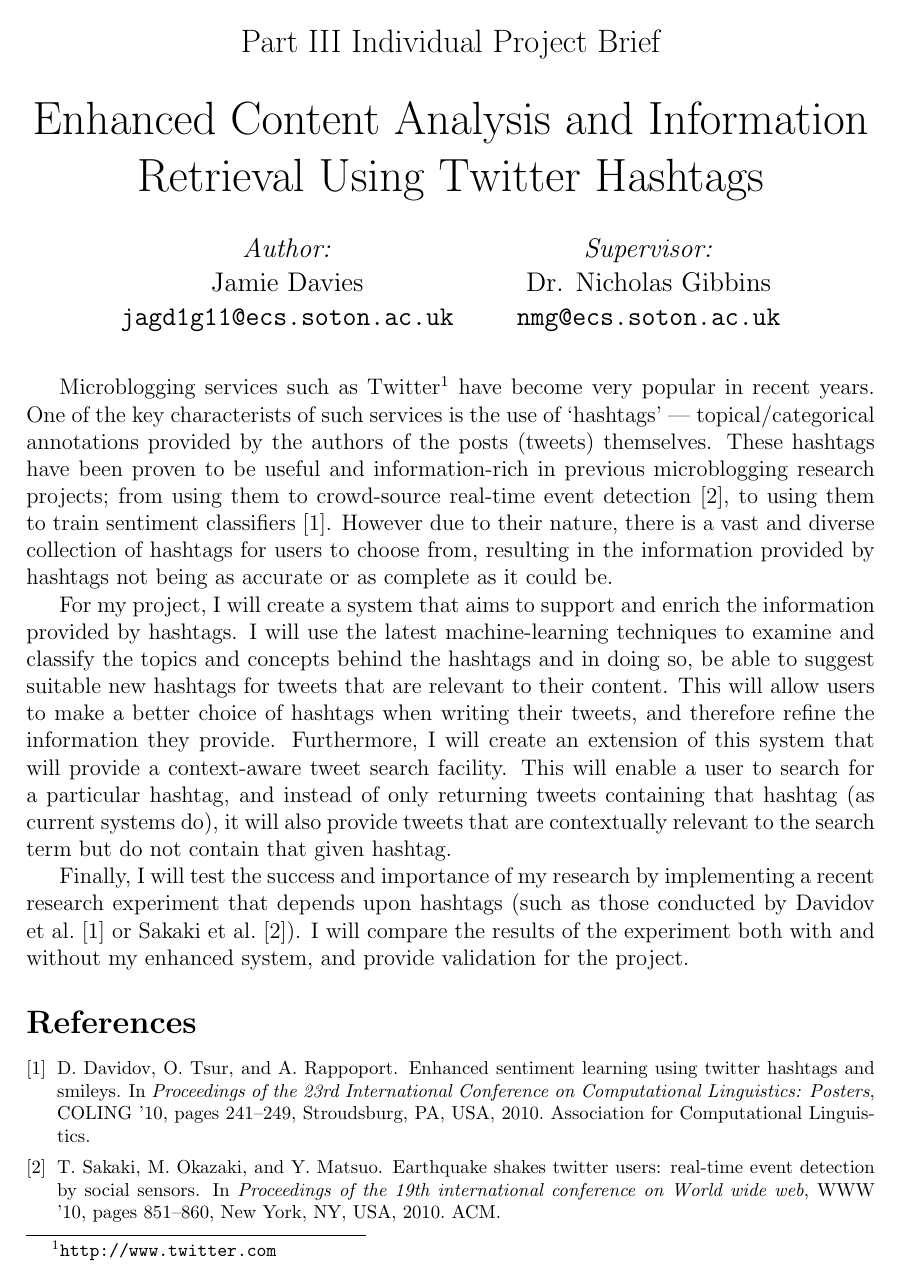
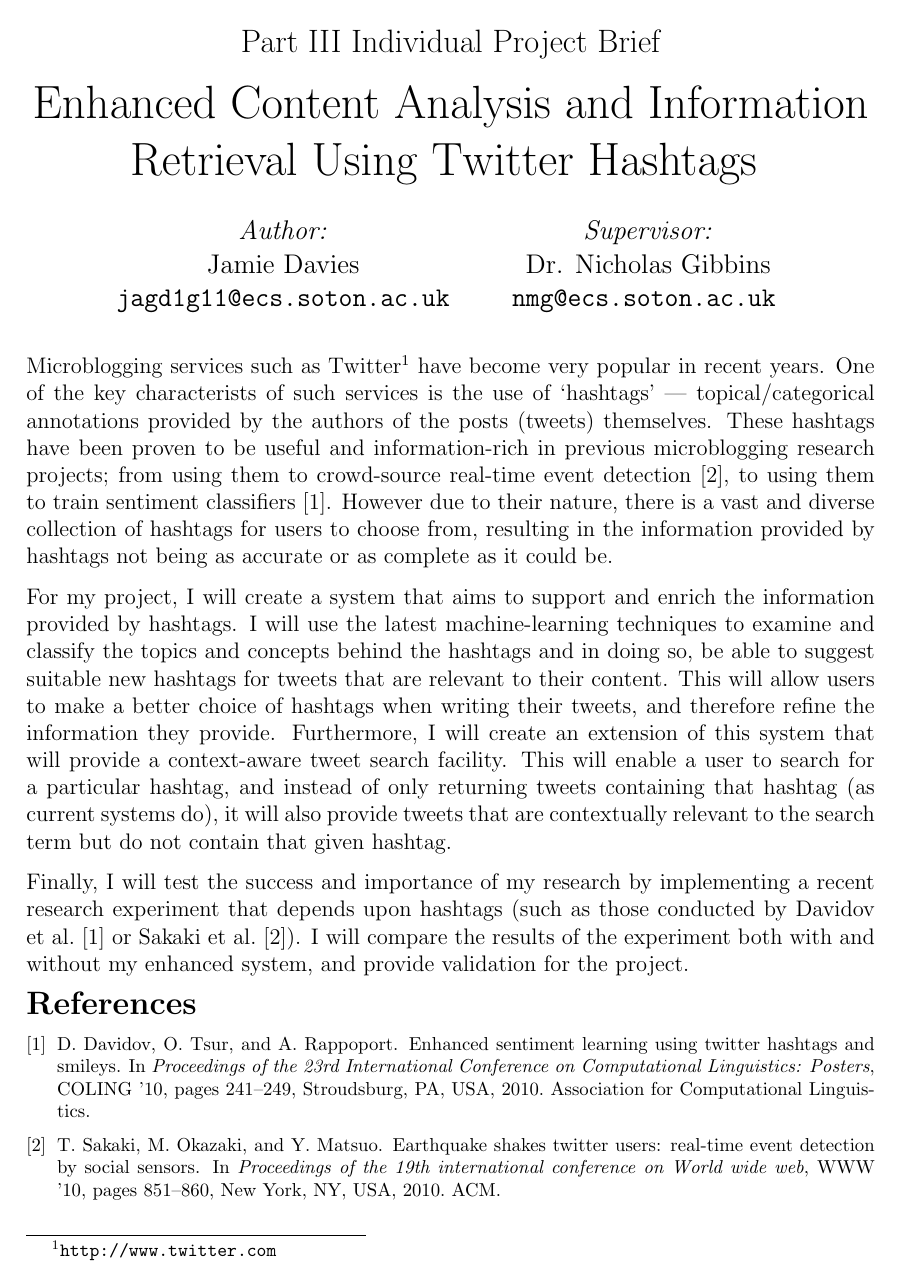
Before and after one commit to daviesjamie/3yp, a LaTeX document (deliverables/brief.tex): the whole page. Compiled offline with pdfLaTeX.

Commit message:
Hacked brief to use parskip but stay on 1 page

```diff
--- a/deliverables/brief.tex
+++ b/deliverables/brief.tex
@@ -3,10 +3,12 @@
 \usepackage[hidelinks]{hyperref}
 \usepackage{cite}
 \usepackage[margin=1in]{geometry}
+\usepackage{parskip}
 
 \title{
-    \Large{Part III Individual Project Brief}\\[0.5cm]
+    \Large{Part III Individual Project Brief}\\[0.2cm]
     \huge{Enhanced Content Analysis and Information Retrieval Using Twitter Hashtags}
+    \vspace*{-0.3cm}
 }
 \date{\vspace{-5ex}}
 \author{
@@ -17,6 +19,7 @@
     \emph{Supervisor:}\\
     Dr. Nicholas Gibbins\\
     \href{mailto:nmg@ecs.soton.ac.uk}{\nolinkurl{nmg@ecs.soton.ac.uk}}
+    \vspace*{-0.2cm}
 }
 
 \begin{document}
```
Also changed, not shown: deliverables/brief.pdf, deliverables/brief.tex (1 more changed lines).
